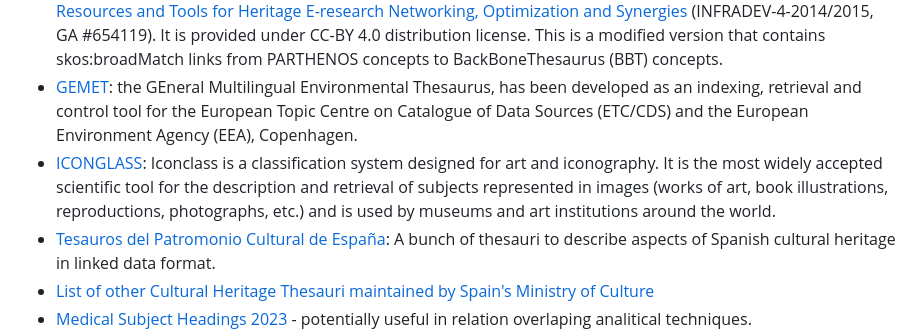
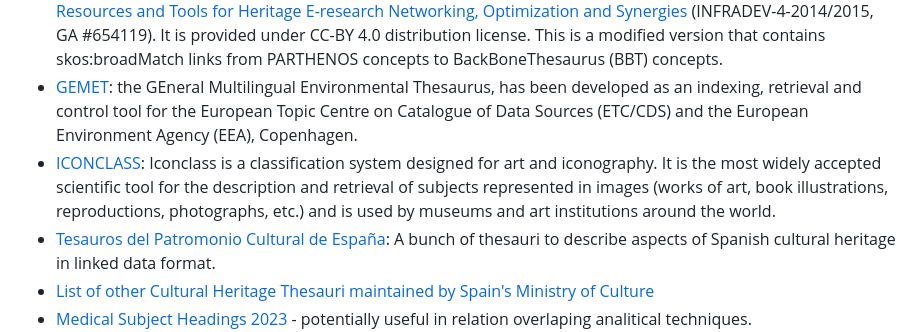
Before and after one commit to E-RIHS/hs-interoperability, a Markdown page: Vocabulary/README.md, the part around the change. GitHub-like rendering.

```diff
--- a/Vocabulary/README.md
+++ b/Vocabulary/README.md
@@ -65,7 +65,7 @@ _Section description_
 - [TADIRAH](http://www.tadirah.info/): Taxonomy of Digital Research Activities in the Humanities was designed to help community-driven sites and projects structure their digital humanities (DH) content and gain better visibility.TaDiRAH provides terminology for DH research activities as well as scope notes that also explain the methods associated with them.
 - [PARTHENOS Vocabularies](https://isl.ics.forth.gr/bbt-federated-thesaurus/PARTHENOS/en/) are the research outcome of the H2020 Project [PARTHENOS Pooling Activities, Resources and Tools for Heritage E-research Networking, Optimization and Synergies](http://www.parthenos-project.eu) (INFRADEV-4-2014/2015, GA #654119). It is provided under CC-BY 4.0 distribution license. This is a modified version that contains skos:broadMatch links from PARTHENOS concepts to BackBoneThesaurus (BBT) concepts.
 - [GEMET](https://www.eionet.europa.eu/gemet/): the GEneral Multilingual Environmental Thesaurus, has been developed as an indexing, retrieval and control tool for the European Topic Centre on Catalogue of Data Sources (ETC/CDS) and the European Environment Agency (EEA), Copenhagen.
-- [ICONGLASS](https://iconclass.org/): Iconclass is a classification system designed for art and iconography. It is the most widely accepted scientific tool for the description and retrieval of subjects represented in images (works of art, book illustrations, reproductions, photographs, etc.) and is used by museums and art institutions around the world.
+- [ICONCLASS](https://iconclass.org/): Iconclass is a classification system designed for art and iconography. It is the most widely accepted scientific tool for the description and retrieval of subjects represented in images (works of art, book illustrations, reproductions, photographs, etc.) and is used by museums and art institutions around the world.
 - [Tesauros del Patromonio Cultural de España](http://tesauros.mecd.es/tesauros/tesauros): A bunch of thesauri to describe aspects of Spanish cultural heritage in linked data format.
 - [List of other Cultural Heritage Thesauri maintained by Spain's Ministry of Culture](https://www.culturaydeporte.gob.es/cultura/areas/museos/mc/ceres/enlaces/vocabularios-y-tesauros-sobre-patrimonio-cultural.html)
 - [Medical Subject Headings 2023](https://meshb.nlm.nih.gov/) - potentially useful in relation overlaping analitical techniques.
```
